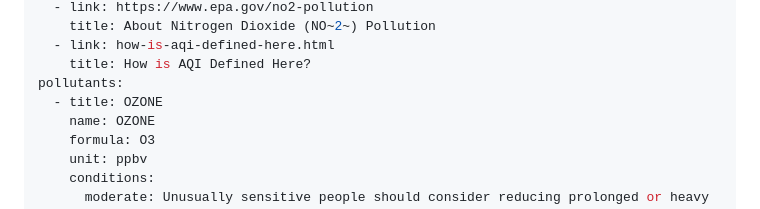
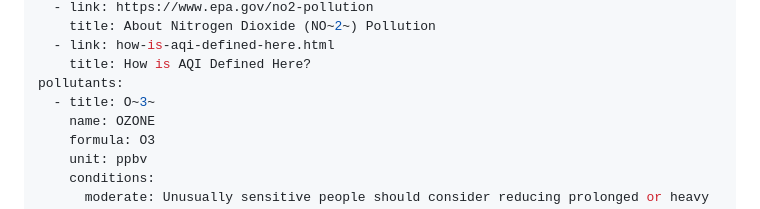
Before and after one commit to caltechlibrary/air-sampling, a Markdown page: pages/index.md, the part around the change. Drawn GitHub-style.

Commit message:
Change ozone label

```diff
--- a/pages/index.md
+++ b/pages/index.md
@@ -17,7 +17,7 @@ useful-links:
   - link: how-is-aqi-defined-here.html
     title: How is AQI Defined Here?
 pollutants:
-  - title: OZONE
+  - title: O~3~
     name: OZONE
     formula: O3
     unit: ppbv
```
